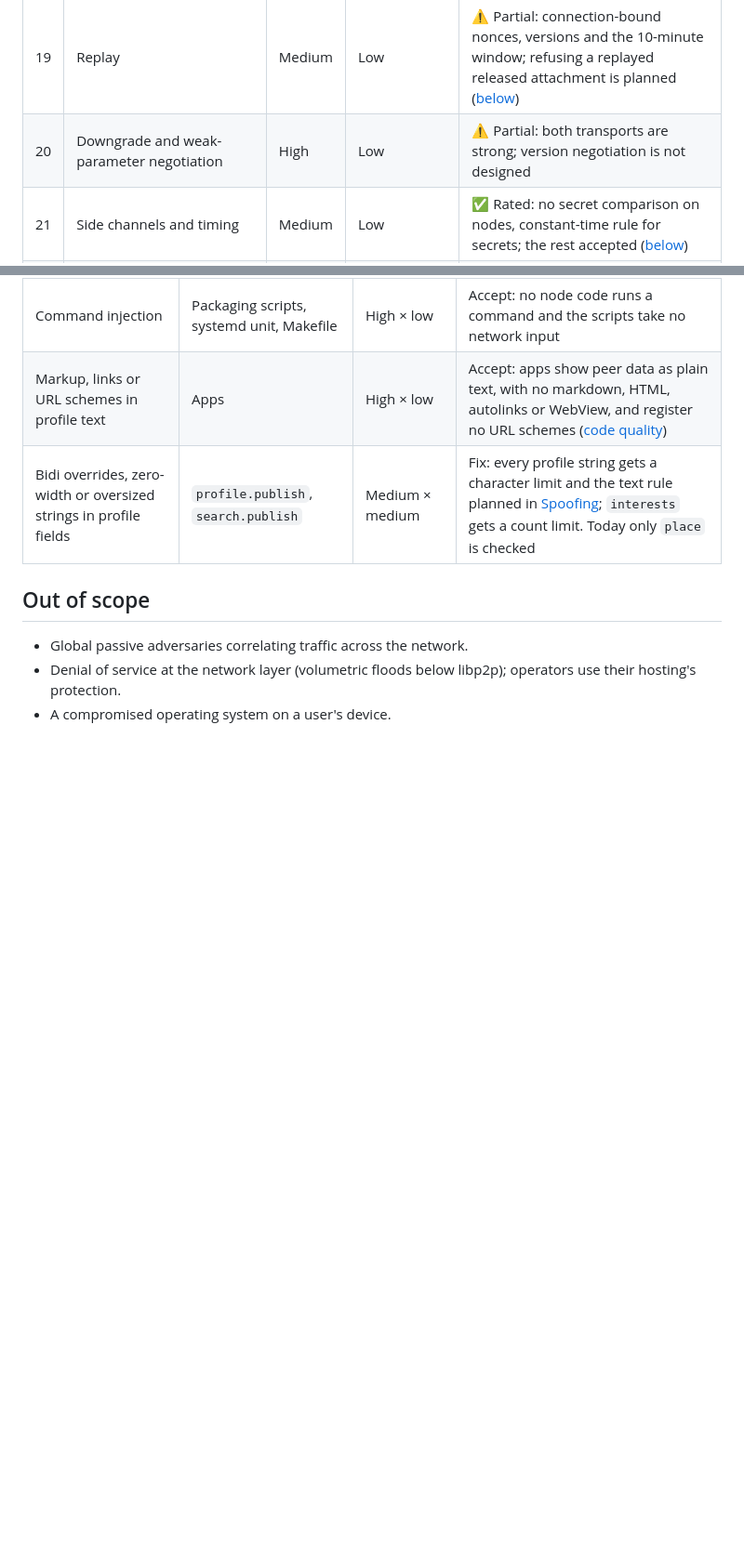
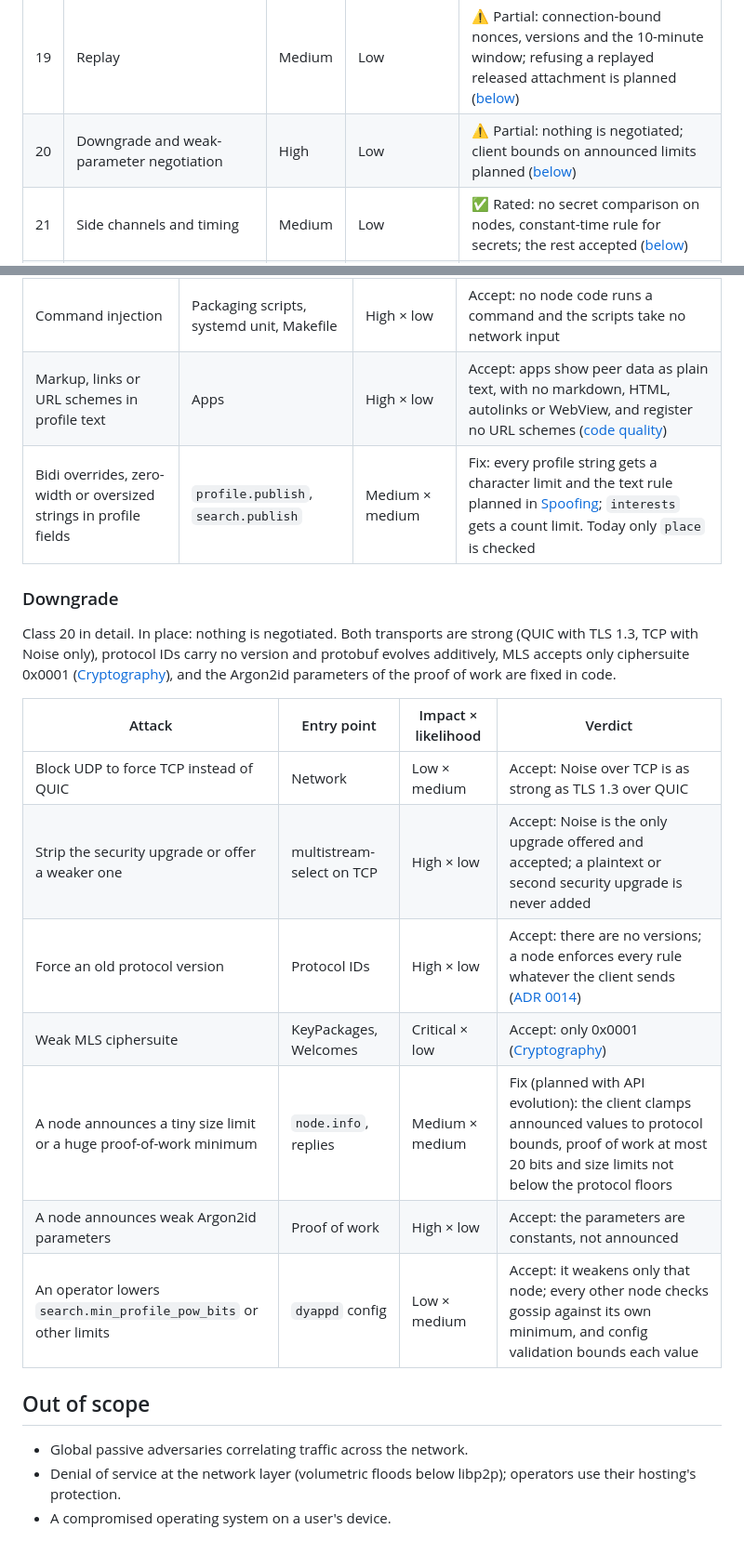
Before and after one commit to abbat/dyapp, a Markdown page: docs/security/threat-model.md, 2 parts joined by grey strips. Shown at 93% size. Drawn GitHub-style; blank space fills up the shorter version.

Commit message:
Rate the downgrade threats and plan client bounds on announced limits
Co-Authored-By: Claude Opus 5.5 <noreply@anthropic.com>

```diff
--- a/docs/security/threat-model.md
+++ b/docs/security/threat-model.md
@@ -79,7 +79,7 @@ defences already in place. Nodes are untrusted by design
 | 17 | Reflection: an honest node sends traffic to a third party | Medium | Medium | ❌ Planned |
 | 18 | Injection: SQL, paths, logs, commands, rendering | High | Low | ⚠️ Partial: bound SQL parameters, hash-named files, plain-text rendering; profile string limits planned ([below](#injection)) |
 | 19 | Replay | Medium | Low | ⚠️ Partial: connection-bound nonces, versions and the 10-minute window; refusing a replayed released attachment is planned ([below](#replay)) |
-| 20 | Downgrade and weak-parameter negotiation | High | Low | ⚠️ Partial: both transports are strong; version negotiation is not designed |
+| 20 | Downgrade and weak-parameter negotiation | High | Low | ⚠️ Partial: nothing is negotiated; client bounds on announced limits planned ([below](#downgrade)) |
 | 21 | Side channels and timing | Medium | Low | ✅ Rated: no secret comparison on nodes, constant-time rule for secrets; the rest accepted ([below](#side-channels-and-timing)) |
 | 22 | Clock manipulation against freshness windows and TTLs | Medium | Low | ⚠️ Partial: 10-minute windows |
 
@@ -431,6 +431,23 @@ by the hex hash of their content; no node code runs a command; peer-supplied tex
 | Markup, links or URL schemes in profile text | Apps | High × low | Accept: apps show peer data as plain text, with no markdown, HTML, autolinks or WebView, and register no URL schemes ([code quality](../development/code-quality.md)) |
 | Bidi overrides, zero-width or oversized strings in profile fields | `profile.publish`, `search.publish` | Medium × medium | Fix: every profile string gets a character limit and the text rule planned in [Spoofing](#spoofing); `interests` gets a count limit. Today only `place` is checked |
 
+### Downgrade
+
+Class 20 in detail. In place: nothing is negotiated. Both transports are strong (QUIC with
+TLS 1.3, TCP with Noise only), protocol IDs carry no version and protobuf evolves additively, MLS
+accepts only ciphersuite 0x0001 ([Cryptography](#cryptography)), and the Argon2id parameters of
+the proof of work are fixed in code.
+
+| Attack | Entry point | Impact × likelihood | Verdict |
+|--------|-------------|---------------------|---------|
+| Block UDP to force TCP instead of QUIC | Network | Low × medium | Accept: Noise over TCP is as strong as TLS 1.3 over QUIC |
+| Strip the security upgrade or offer a weaker one | multistream-select on TCP | High × low | Accept: Noise is the only upgrade offered and accepted; a plaintext or second security upgrade is never added |
+| Force an old protocol version | Protocol IDs | High × low | Accept: there are no versions; a node enforces every rule whatever the client sends ([ADR 0014](../decisions/0014-libp2p-only-node-protocol.md)) |
+| Weak MLS ciphersuite | KeyPackages, Welcomes | Critical × low | Accept: only 0x0001 ([Cryptography](#cryptography)) |
+| A node announces a tiny size limit or a huge proof-of-work minimum | `node.info`, replies | Medium × medium | Fix (planned with API evolution): the client clamps announced values to protocol bounds, proof of work at most 20 bits and size limits not below the protocol floors |
+| A node announces weak Argon2id parameters | Proof of work | High × low | Accept: the parameters are constants, not announced |
+| An operator lowers `search.min_profile_pow_bits` or other limits | `dyappd` config | Low × medium | Accept: it weakens only that node; every other node checks gossip against its own minimum, and config validation bounds each value |
+
 ## Out of scope
 
 - Global passive adversaries correlating traffic across the network.
```
